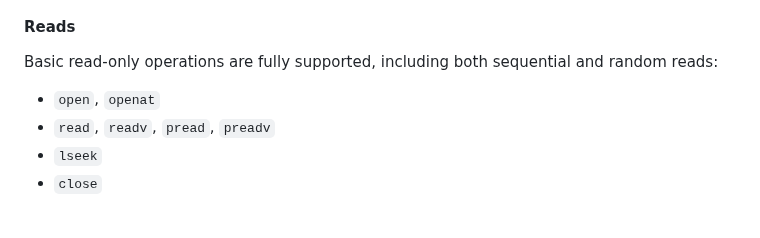
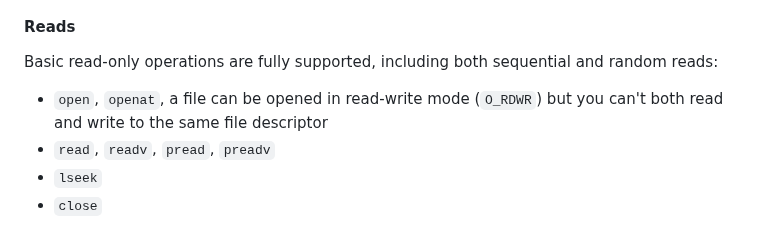
Before and after one commit to awslabs/mountpoint-s3, a Markdown page: doc/SEMANTICS.md, the part around the change. GitHub-like rendering.

Commit message:
Update document
Signed-off-by: Monthon Klongklaew <monthonk@amazon.com>

```diff
--- a/doc/SEMANTICS.md
+++ b/doc/SEMANTICS.md
@@ -58,7 +58,7 @@ Mountpoint for Amazon S3 intentionally does not support all POSIX file system op
 #### Reads
 
 Basic read-only operations are fully supported, including both sequential and random reads:
-* `open`, `openat`
+* `open`, `openat`, a file can be opened in read-write mode (`O_RDWR`) but you can't both read and write to the same file descriptor
 * `read`, `readv`, `pread`, `preadv`
 * `lseek`
 * `close`
```
